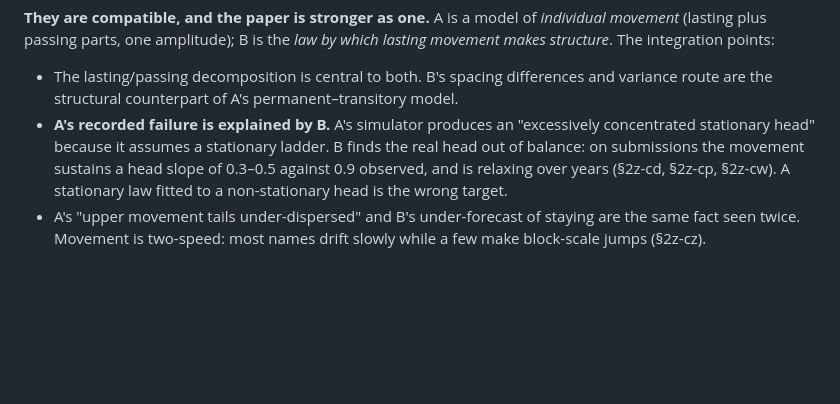
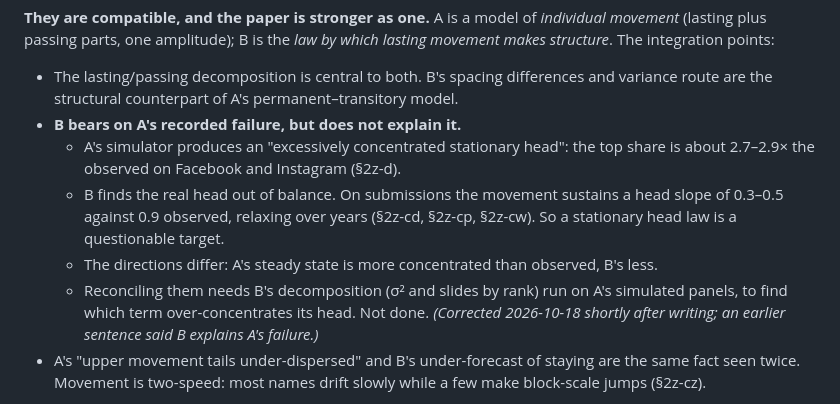
Before and after one commit to matthindman/rank-diffusion, a Markdown page: llm_fitting/BIG_PICTURE_REVIEW_2026-10-18.md, the part around the change. Rendered like a GitHub page; blank space fills up the shorter version.

Commit message:
Big-picture review: correct the claim that the balance law explains model A's over-concentrated head (the directions differ)
Health check passes.

Co-Authored-By: Claude Opus 5.5 <noreply@anthropic.com>

```diff
--- a/llm_fitting/BIG_PICTURE_REVIEW_2026-10-18.md
+++ b/llm_fitting/BIG_PICTURE_REVIEW_2026-10-18.md
@@ -41,12 +41,20 @@ boundary = σ²/(2S), predicted and measured separately:
 - The lasting/passing decomposition is central to both. B's spacing
   differences and variance route are the structural counterpart of A's
   permanent–transitory model.
-- **A's recorded failure is explained by B.** A's simulator produces an
-  "excessively concentrated stationary head" because it assumes a stationary
-  ladder. B finds the real head out of balance: on submissions the movement
-  sustains a head slope of 0.3–0.5 against 0.9 observed, and is relaxing over
-  years (§2z-cd, §2z-cp, §2z-cw). A stationary law fitted to a non-stationary
-  head is the wrong target.
+- **B bears on A's recorded failure, but does not explain it.**
+  - A's simulator produces an "excessively concentrated stationary head":
+    the top share is about 2.7–2.9× the observed on Facebook and Instagram
+    (§2z-d).
+  - B finds the real head out of balance. On submissions the movement
+    sustains a head slope of 0.3–0.5 against 0.9 observed, relaxing over
+    years (§2z-cd, §2z-cp, §2z-cw). So a stationary head law is a
+    questionable target.
+  - The directions differ: A's steady state is more concentrated than
+    observed, B's less.
+  - Reconciling them needs B's decomposition (σ² and slides by rank) run on
+    A's simulated panels, to find which term over-concentrates its head.
+    Not done. _(Corrected 2026-10-18 shortly after writing; an earlier
+    sentence said B explains A's failure.)_
 - A's "upper movement tails under-dispersed" and B's under-forecast of
   staying are the same fact seen twice. Movement is two-speed: most names
   drift slowly while a few make block-scale jumps (§2z-cz).
```
